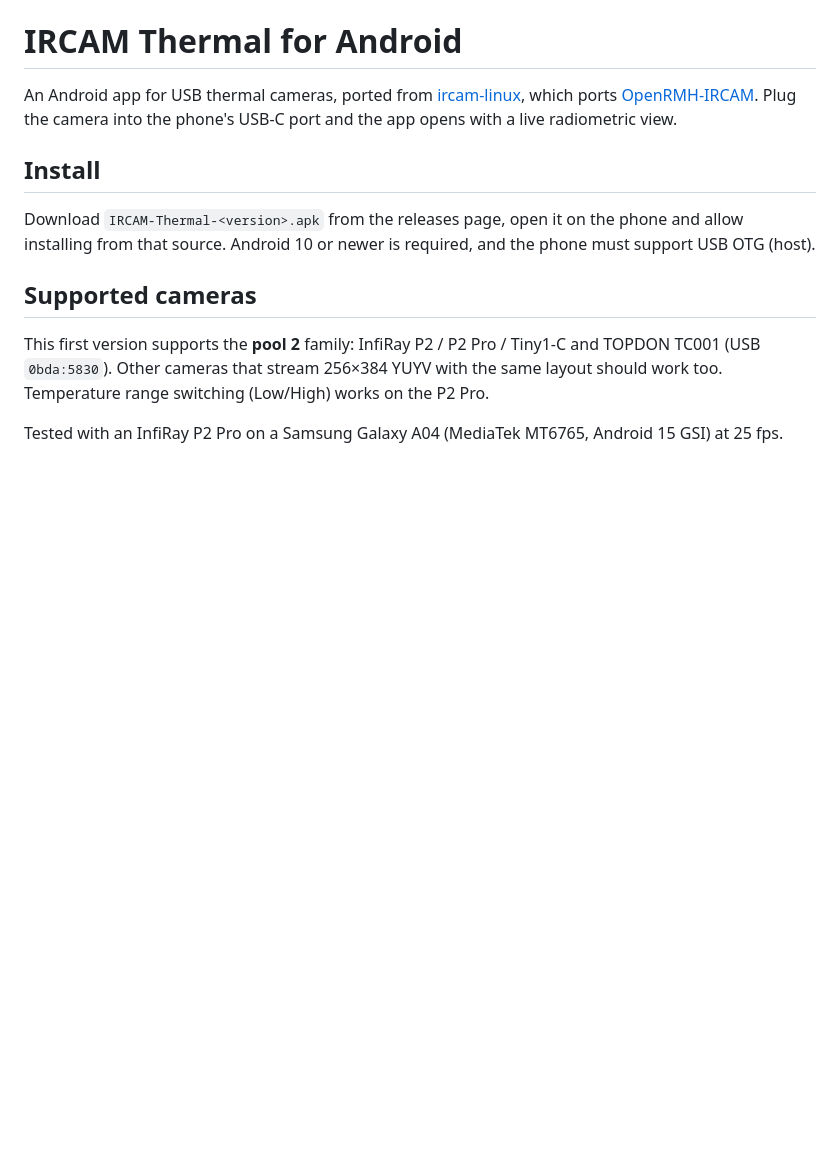
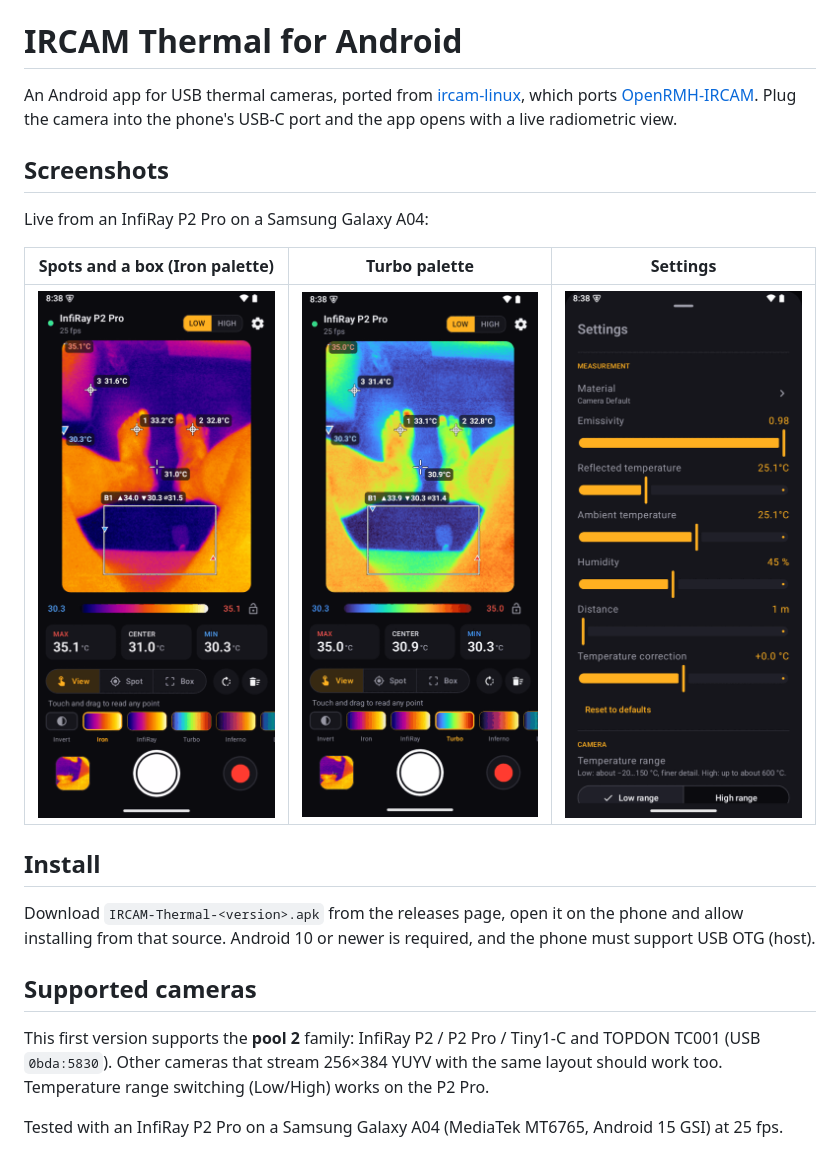
Before and after one commit to bigtimer-dev/ircam-android, a Markdown page: README.md, the part around the change. Drawn GitHub-style; pictures changed too: docs/screenshots/settings.png (added), docs/screenshots/spots.png (added), docs/screenshots/turbo.png (added); blank space fills up the shorter version.

Commit message:
README: add screenshots from the real camera
Co-Authored-By: Claude Opus 5.5 <noreply@anthropic.com>

```diff
--- a/README.md
+++ b/README.md
@@ -4,6 +4,14 @@ An Android app for USB thermal cameras, ported from
 [ircam-linux](https://github.com/bigtimer-dev/ircam-linux), which ports
 [OpenRMH-IRCAM](https://github.com/Cyclotronic/OpenRMH-IRCAM). Plug the camera into the phone's
 USB-C port and the app opens with a live radiometric view.
+
+## Screenshots
+
+Live from an InfiRay P2 Pro on a Samsung Galaxy A04:
+
+| Spots and a box (Iron palette) | Turbo palette | Settings |
+|:---:|:---:|:---:|
+| <img src="docs/screenshots/spots.png" width="240" alt="Live view with three spots and a measurement box"> | <img src="docs/screenshots/turbo.png" width="240" alt="Live view with the Turbo palette"> | <img src="docs/screenshots/settings.png" width="240" alt="Measurement settings"> |
 
 ## Install
 
```
